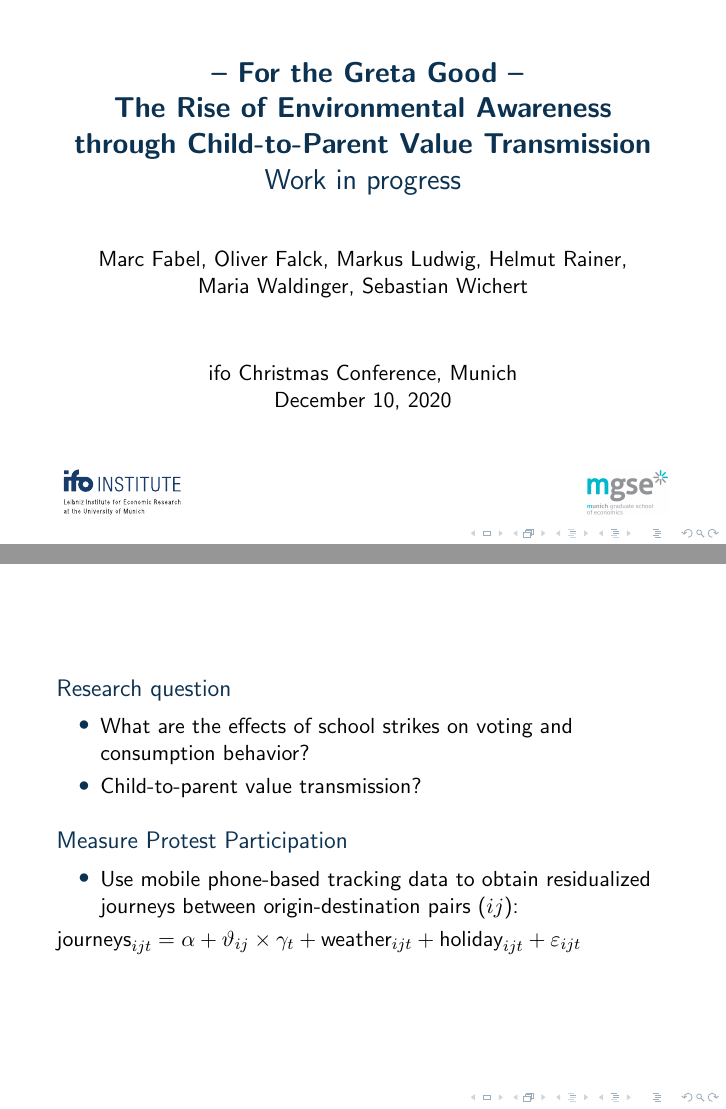
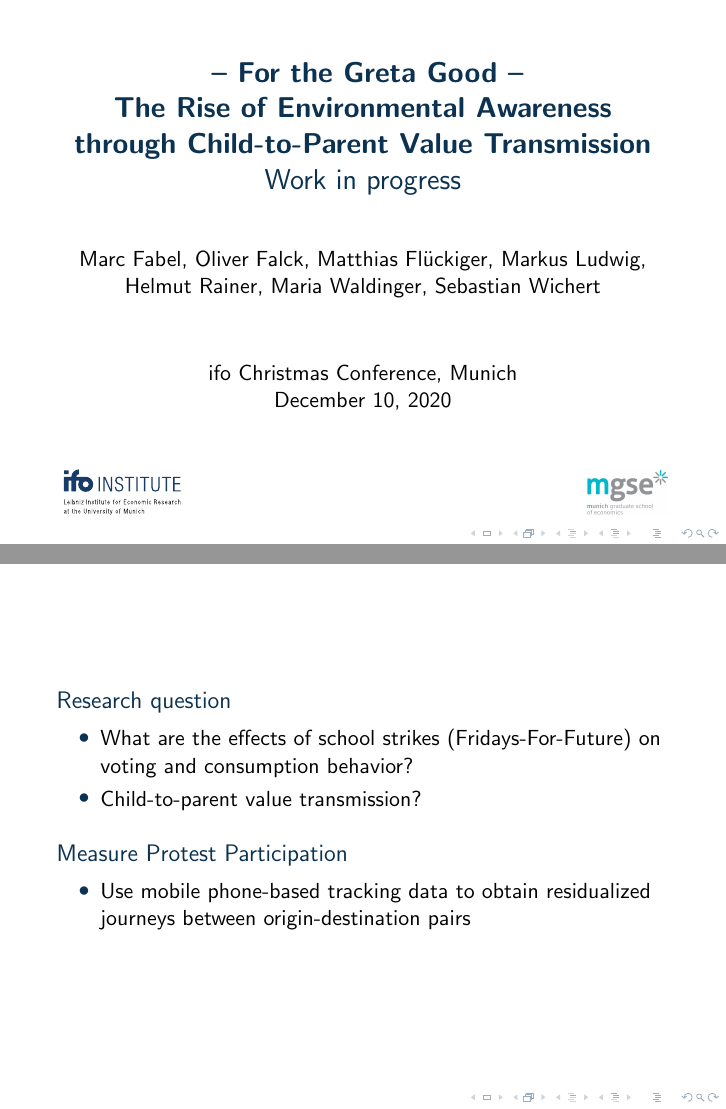
Before and after one commit to MarcFabel/greta-thunberg-consumption, LaTeX slides (TeX/presentations/greta_cons_presentation_short.tex): pages 1 and 2 of 6, joined at a grey line. Compiled offline with pdfLaTeX.

Commit message:
christmas conference slides

```diff
--- a/TeX/presentations/greta_cons_presentation_short.tex
+++ b/TeX/presentations/greta_cons_presentation_short.tex
@@ -60,7 +60,7 @@
 
 
 \title[Soccer and Crime]{  \textbf{-- For the Greta Good -- \\ The Rise of Environmental Awareness through Child-to-Parent Value Transmission}\newline Work in progress}
-\author[Marc Fabel]{Marc Fabel, Oliver Falck, Markus Ludwig, Helmut Rainer, Maria Waldinger, Sebastian Wichert}
+\author[Marc Fabel]{Marc Fabel, Oliver Falck, Matthias Flückiger, Markus Ludwig, Helmut Rainer, Maria Waldinger, Sebastian Wichert}
 %\institute[VfS Meeting 2017]{}
 \vspace{-2 em}
 \date{ifo Christmas Conference, Munich\\December 10, 2020}
@@ -112,7 +112,7 @@
 \begin{frame}
 	\begin{block}{Research question}
 		\begin{itemize}
-			\item What are the effects of school strikes on voting and consumption behavior?
+			\item What are the effects of school strikes (Fridays-For-Future) on voting and consumption behavior?
 			%\item how does participation in climate strikes affect local voting and consumption behavior?
 			\item Child-to-parent value transmission?
 		\end{itemize}
@@ -120,10 +120,8 @@
 
 	\begin{block}{Measure Protest Participation}
 		\begin{itemize}
-			\item Use mobile phone-based tracking data to obtain residualized journeys between origin-destination pairs ($ij$):
-
+			\item Use mobile phone-based tracking data to obtain residualized journeys between origin-destination pairs
 		\end{itemize}
-	$\text{journeys}_{ijt} = \alpha + \vartheta_{ij} \times \gamma_t + \text{weather}_{ijt} + \text{holiday}_{ijt} + \varepsilon_{ijt} $
 	\end{block}
 \end{frame}
 
```
